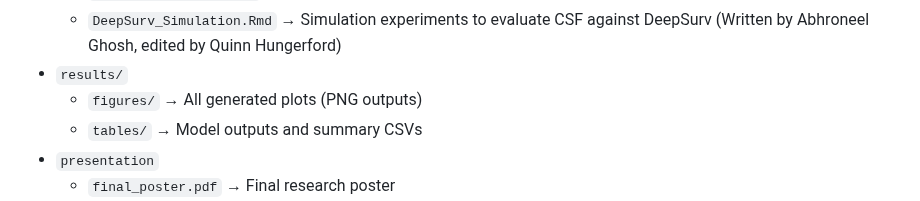
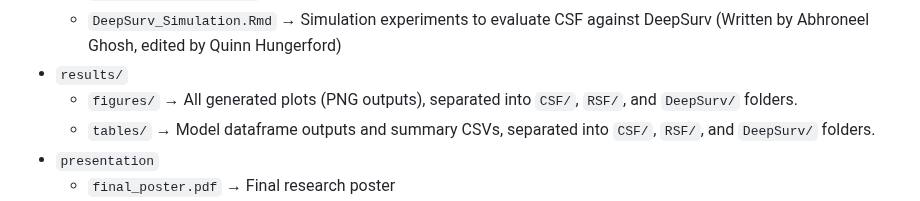
Before and after one commit to quinn-hungerford/bdsy-rhc-survival, a Markdown page: README.md, the part around the change. GitHub-like rendering.

```diff
--- a/README.md
+++ b/README.md
@@ -64,8 +64,8 @@ We implemented a multi-model survival analysis pipeline to explore treatment eff
   - `DeepSurv_CATE_Vis.Rmd` → DeepSurv visualizations (Written by Abhroneel Ghosh, edited by Quinn Hungerford)
   - `DeepSurv_Simulation.Rmd` → Simulation experiments to evaluate CSF against DeepSurv (Written by Abhroneel Ghosh, edited by Quinn Hungerford)
 - `results/`
-  - `figures/` → All generated plots (PNG outputs)
-  - `tables/` → Model outputs and summary CSVs
+  - `figures/` → All generated plots (PNG outputs), separated into `CSF/`, `RSF/`, and `DeepSurv/` folders.
+  - `tables/` → Model dataframe outputs and summary CSVs, separated into `CSF/`, `RSF/`, and `DeepSurv/` folders.
 - `presentation`
   - `final_poster.pdf` → Final research poster
   - `final_presentation.pptx` → Symposium presentation
```
